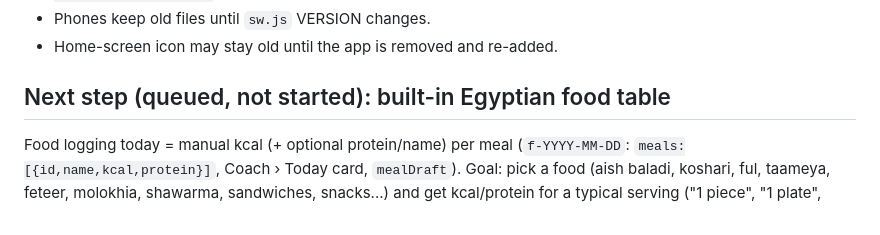
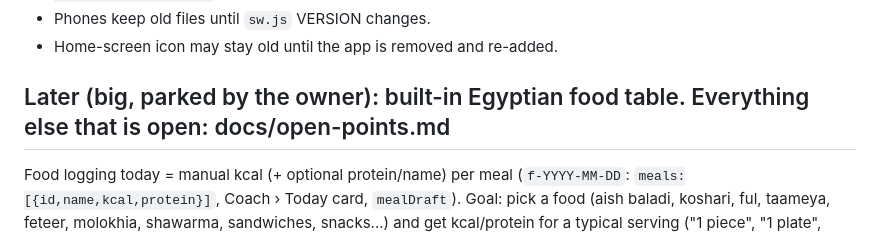
Before and after one commit to ziadosama5/Iron-Log, a Markdown page: CLAUDE.md, the part around the change. GitHub-like rendering.

```diff
--- a/CLAUDE.md
+++ b/CLAUDE.md
@@ -180,7 +180,7 @@ firebase deploy --only hosting            # rules: firebase deploy --only firest
 - Phones keep old files until `sw.js` VERSION changes.
 - Home-screen icon may stay old until the app is removed and re-added.
 
-## Next step (queued, not started): built-in Egyptian food table
+## Later (big, parked by the owner): built-in Egyptian food table. Everything else that is open: docs/open-points.md
 Food logging today = manual kcal (+ optional protein/name) per meal (`f-YYYY-MM-DD`: `meals:[{id,name,kcal,protein}]`, Coach › Today card, `mealDraft`). Goal: pick a food (aish baladi, koshari, ful, taameya, feteer, molokhia, shawarma, sandwiches, snacks...) and get kcal/protein for a typical serving ("1 piece", "1 plate", grams) without knowing the numbers. **Decision:** a curated table bundled in the app (a few hundred Egyptian + everyday foods, Arabic + English names, search in both, per-100 g plus typical servings), NOT a live API. Research (2026-10-19): Open Food Facts is patchy for Egyptian dishes and its name search has no CORS; USDA FoodData Central is public domain with good generic foods but needs a key visible in the client (1,000 req/h per IP) and has no koshari/baklava; fatsecret/Edamam need secret keys; the real Egyptian source is the Nutrition Institute 1996 table (FAO INFOODS page). So: build from that table + recipes + USDA public-domain values; barcode lookup (Open Food Facts barcode API has CORS) could come later. Fit with the rest: a new pure module (`food-table.js`, unit-tested: search, portions, kcal scaling), a picker in the Coach Today card feeding the existing meal model (keep `name`/`kcal`/`protein` so Coach, XP, badges, summary and backups keep working), Arabic names via the i18n layer (`nameOf`-style, tests for missing Arabic), `APP_SHELL` + sw bump, backup unchanged (meals stay plain), and numbers shown as estimates with an editable portion.
 
 ## Ideas not built yet
```
Also changed, not shown: docs/README.md (+1 -1 lines), docs/open-points.md (added, +59 -0 lines).
